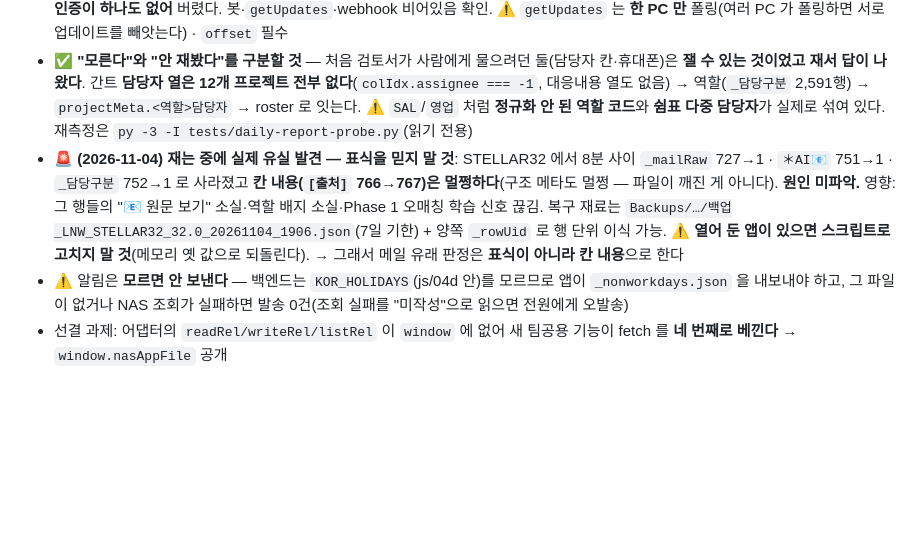
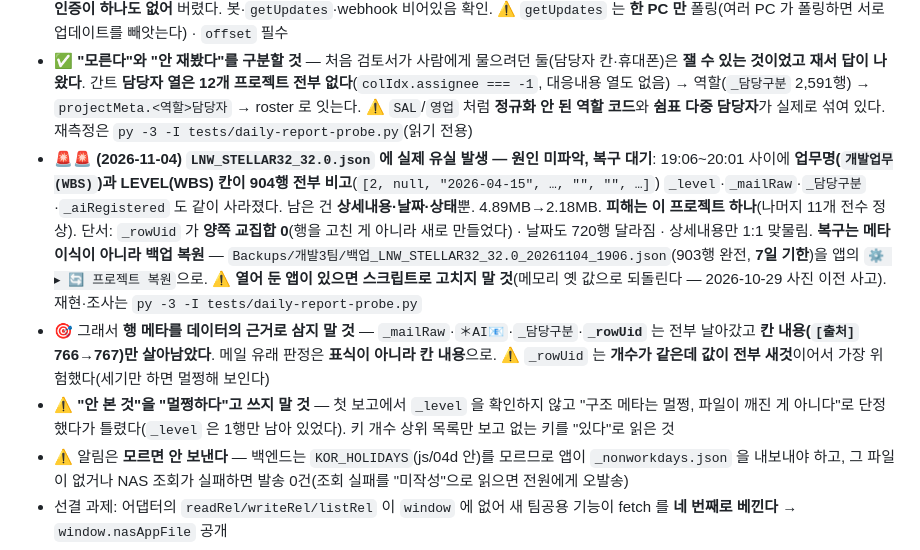
Before and after one commit to yhparkkortek/ganttchart, a Markdown page: CLAUDE.md, the part around the change. GitHub-like rendering; blank space fills up the shorter version.

```diff
--- a/CLAUDE.md
+++ b/CLAUDE.md
@@ -466,7 +466,9 @@ Telegram 알람 + 주간 업무 보고 + 캘린더 뷰를 하나의 페이지에
 - 🤖 **AI 는 3단 사다리**(2026-11-04 사용자 지시) — 1단 **꺼내 쓰기(호출 0회)**: 메일 분석이 `content` 에 넣은 `[핵심내용]`/`[To do]` 를 그대로 쓴다(실측 보유율 **99.7%**, 메일 유래 행이 전체의 **49.6%**) · 2단 **다듬기**: `[🤖 AI로 정리]` 버튼, 하루 1회, `_wrShowAiPreviewModal`(js/20)과 같은 계약 · 3단 주간 묶기. **비싼 추론은 메일이 들어올 때 이미 했다** — 다시 추론하지 말고 꺼내 쓴다. 모달 열기만으로 호출 금지(2026-10-21 한도 소진 사고)
 - 📱 **휴대폰은 텔레그램 봇 답장으로 받는다**(실측 결정) — 앱은 휴대폰에서 **아예 못 돈다**(백엔드가 `127.0.0.1` 바인드 + Pages 가 `https_enforced` 라 사설IP http 호출은 혼합콘텐츠 차단 + 주소 121곳 하드코딩). ⚠️ 백엔드를 사내망에 여는 안은 **라우트 175개에 인증이 하나도 없어** 버렸다. 봇·`getUpdates`·webhook 비어있음 확인. ⚠️ `getUpdates` 는 **한 PC 만** 폴링(여러 PC 가 폴링하면 서로 업데이트를 빼앗는다) · `offset` 필수
 - ✅ **"모른다"와 "안 재봤다"를 구분할 것** — 처음 검토서가 사람에게 물으려던 둘(담당자 칸·휴대폰)은 **잴 수 있는 것이었고 재서 답이 나왔다**. 간트 **담당자 열은 12개 프로젝트 전부 없다**(`colIdx.assignee === -1`, 대응내용 열도 없음) → 역할(`_담당구분` 2,591행) → `projectMeta.<역할>담당자` → roster 로 잇는다. ⚠️ `SAL`/`영업` 처럼 **정규화 안 된 역할 코드**와 **쉼표 다중 담당자**가 실제로 섞여 있다. 재측정은 `py -3 -I tests/daily-report-probe.py`(읽기 전용)
-- 🚨 **(2026-11-04) 재는 중에 실제 유실 발견 — 표식을 믿지 말 것**: STELLAR32 에서 8분 사이 `_mailRaw` 727→1 · `＊AI📧` 751→1 · `_담당구분` 752→1 로 사라졌고 **칸 내용(`[출처]` 766→767)은 멀쩡하다**(구조 메타도 멀쩡 — 파일이 깨진 게 아니다). **원인 미파악.** 영향: 그 행들의 "📧 원문 보기" 소실·역할 배지 소실·Phase 1 오매칭 학습 신호 끊김. 복구 재료는 `Backups/…/백업_LNW_STELLAR32_32.0_20261104_1906.json`(7일 기한) + 양쪽 `_rowUid` 로 행 단위 이식 가능. ⚠️ **열어 둔 앱이 있으면 스크립트로 고치지 말 것**(메모리 옛 값으로 되돌린다). → 그래서 메일 유래 판정은 **표식이 아니라 칸 내용**으로 한다
+- 🚨🚨 **(2026-11-04) `LNW_STELLAR32_32.0.json` 에 실제 유실 발생 — 원인 미파악, 복구 대기**: 19:06~20:01 사이에 **업무명(`개발업무(WBS)`)과 LEVEL(WBS) 칸이 904행 전부 비고**(`[2, null, "2026-04-15", …, "", "", …]`) `_level`·`_mailRaw`·`_담당구분`·`_aiRegistered` 도 같이 사라졌다. 남은 건 **상세내용·날짜·상태**뿐. 4.89MB→2.18MB. **피해는 이 프로젝트 하나**(나머지 11개 전수 정상). 단서: `_rowUid` 가 **양쪽 교집합 0**(행을 고친 게 아니라 새로 만들었다) · 날짜도 720행 달라짐 · 상세내용만 1:1 맞물림. **복구는 메타 이식이 아니라 백업 복원** — `Backups/개발3팀/백업_LNW_STELLAR32_32.0_20261104_1906.json`(903행 완전, **7일 기한**)을 앱의 `⚙️ ▸ 🔄 프로젝트 복원`으로. ⚠️ **열어 둔 앱이 있으면 스크립트로 고치지 말 것**(메모리 옛 값으로 되돌린다 — 2026-10-29 사진 이전 사고). 재현·조사는 `py -3 -I tests/daily-report-probe.py`
+- 🎯 그래서 **행 메타를 데이터의 근거로 삼지 말 것** — `_mailRaw`·`＊AI📧`·`_담당구분`·**`_rowUid`** 는 전부 날아갔고 **칸 내용(`[출처]` 766→767)만 살아남았다**. 메일 유래 판정은 **표식이 아니라 칸 내용**으로. ⚠️ `_rowUid` 는 **개수가 같은데 값이 전부 새것**이어서 가장 위험했다(세기만 하면 멀쩡해 보인다)
+- ⚠️ **"안 본 것"을 "멀쩡하다"고 쓰지 말 것** — 첫 보고에서 `_level` 을 확인하지 않고 "구조 메타는 멀쩡, 파일이 깨진 게 아니다"로 단정했다가 틀렸다(`_level` 은 1행만 남아 있었다). 키 개수 상위 목록만 보고 없는 키를 "있다"로 읽은 것
 - ⚠️ 알림은 **모르면 안 보낸다** — 백엔드는 `KOR_HOLIDAYS`(js/04d 안)를 모르므로 앱이 `_nonworkdays.json` 을 내보내야 하고, 그 파일이 없거나 NAS 조회가 실패하면 발송 0건(조회 실패를 "미작성"으로 읽으면 전원에게 오발송)
 - 선결 과제: 어댑터의 `readRel/writeRel/listRel` 이 `window` 에 없어 새 팀공용 기능이 fetch 를 **네 번째로 베낀다** → `window.nasAppFile` 공개
 
```
Also changed, not shown: docs/daily-report-design.md (+17 -10 lines).
